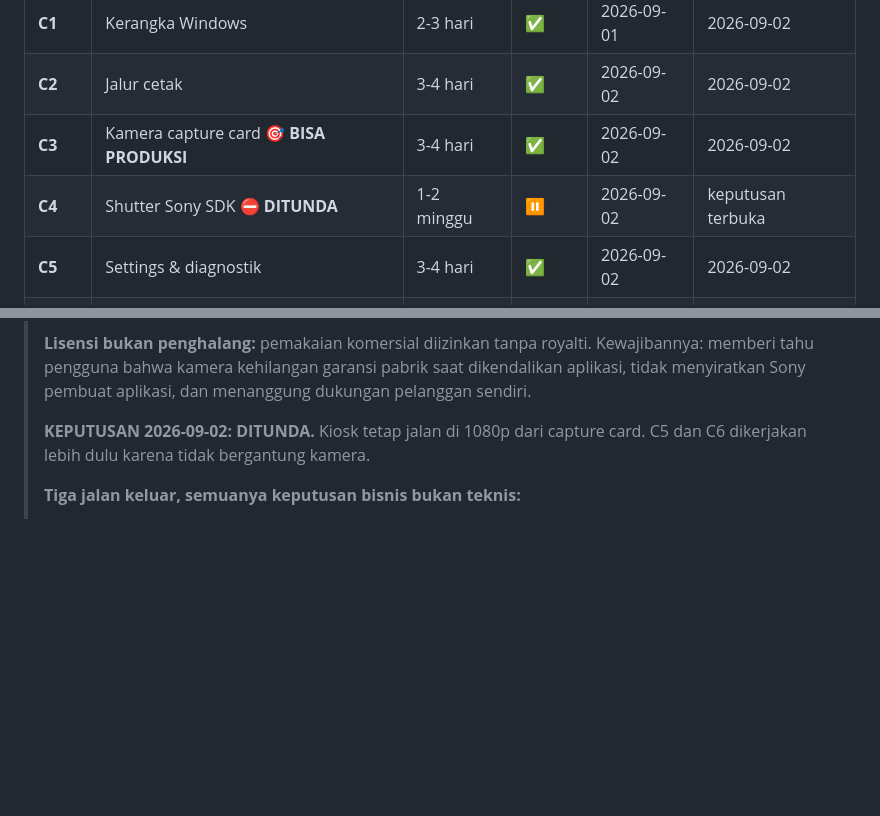
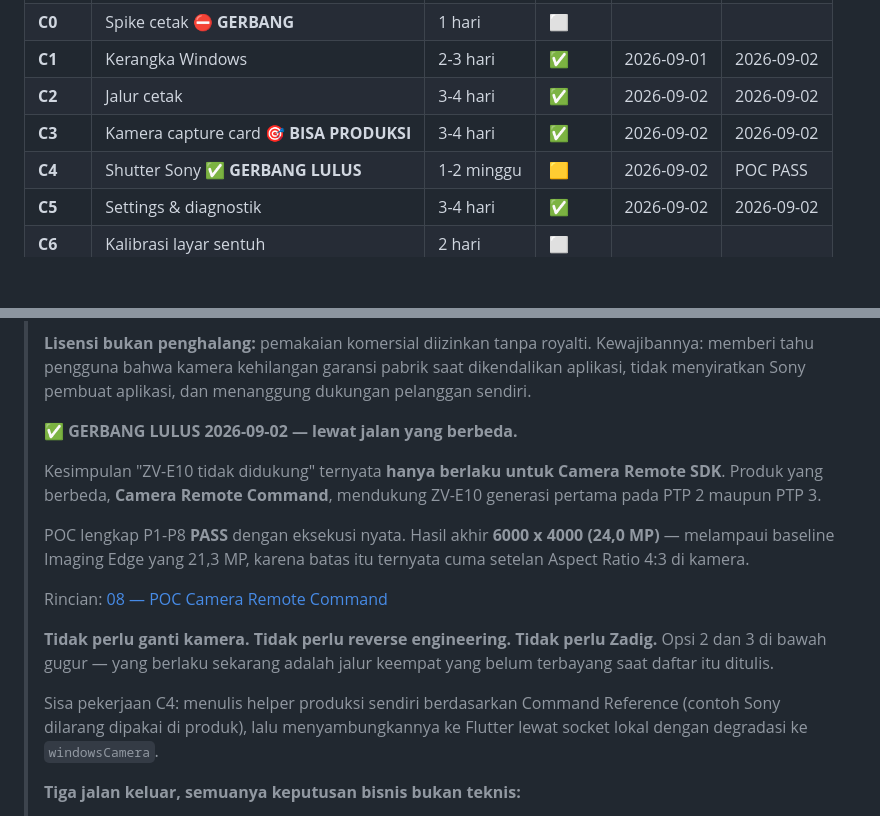
Before and after one commit to thisiswid/Photobooth, a Markdown page: docs/windows-migration/06-cycle-plan.md, 2 parts joined by grey strips. Rendered like a GitHub page; blank space fills up the shorter version.

```diff
--- a/docs/windows-migration/06-cycle-plan.md
+++ b/docs/windows-migration/06-cycle-plan.md
@@ -17,7 +17,7 @@ Legenda status: `⬜ belum` · `🟨 jalan` · `✅ selesai` · `⛔ terblokir`
 | **C1** | Kerangka Windows | 2-3 hari | ✅ | 2026-09-01 | 2026-09-02 |
 | **C2** | Jalur cetak | 3-4 hari | ✅ | 2026-09-02 | 2026-09-02 |
 | **C3** | Kamera capture card 🎯 **BISA PRODUKSI** | 3-4 hari | ✅ | 2026-09-02 | 2026-09-02 |
-| **C4** | Shutter Sony SDK ⛔ **DITUNDA** | 1-2 minggu | ⏸️ | 2026-09-02 | keputusan terbuka |
+| **C4** | Shutter Sony ✅ **GERBANG LULUS** | 1-2 minggu | 🟨 | 2026-09-02 | POC PASS |
 | **C5** | Settings & diagnostik | 3-4 hari | ✅ | 2026-09-02 | 2026-09-02 |
 | **C6** | Kalibrasi layar sentuh | 2 hari | ⬜ | | |
 | **C7** | Packaging & penguncian kiosk | 3-4 hari | ⬜ | | |
@@ -203,8 +203,25 @@ dashboard ≤ 60 detik.
 > saat dikendalikan aplikasi, tidak menyiratkan Sony pembuat aplikasi, dan
 > menanggung dukungan pelanggan sendiri.
 >
-> **KEPUTUSAN 2026-09-02: DITUNDA.** Kiosk tetap jalan di 1080p dari capture
-> card. C5 dan C6 dikerjakan lebih dulu karena tidak bergantung kamera.
+> ✅ **GERBANG LULUS 2026-09-02 — lewat jalan yang berbeda.**
+>
+> Kesimpulan "ZV-E10 tidak didukung" ternyata **hanya berlaku untuk Camera
+> Remote SDK**. Produk yang berbeda, **Camera Remote Command**, mendukung
+> ZV-E10 generasi pertama pada PTP 2 maupun PTP 3.
+>
+> POC lengkap P1-P8 **PASS** dengan eksekusi nyata. Hasil akhir **6000 x 4000
+> (24,0 MP)** — melampaui baseline Imaging Edge yang 21,3 MP, karena batas itu
+> ternyata cuma setelan Aspect Ratio 4:3 di kamera.
+>
+> Rincian: [08 — POC Camera Remote Command](08-camera-remote-command-poc.md)
+>
+> **Tidak perlu ganti kamera. Tidak perlu reverse engineering. Tidak perlu
+> Zadig.** Opsi 2 dan 3 di bawah gugur — yang berlaku sekarang adalah jalur
+> keempat yang belum terbayang saat daftar itu ditulis.
+>
+> Sisa pekerjaan C4: menulis helper produksi sendiri berdasarkan Command
+> Reference (contoh Sony dilarang dipakai di produk), lalu menyambungkannya ke
+> Flutter lewat socket lokal dengan degradasi ke `windowsCamera`.
 >
 > **Tiga jalan keluar, semuanya keputusan bisnis bukan teknis:**
 >
```
Also changed, not shown: docs/windows-migration/08-camera-remote-command-poc.md (+18 -4 lines).
